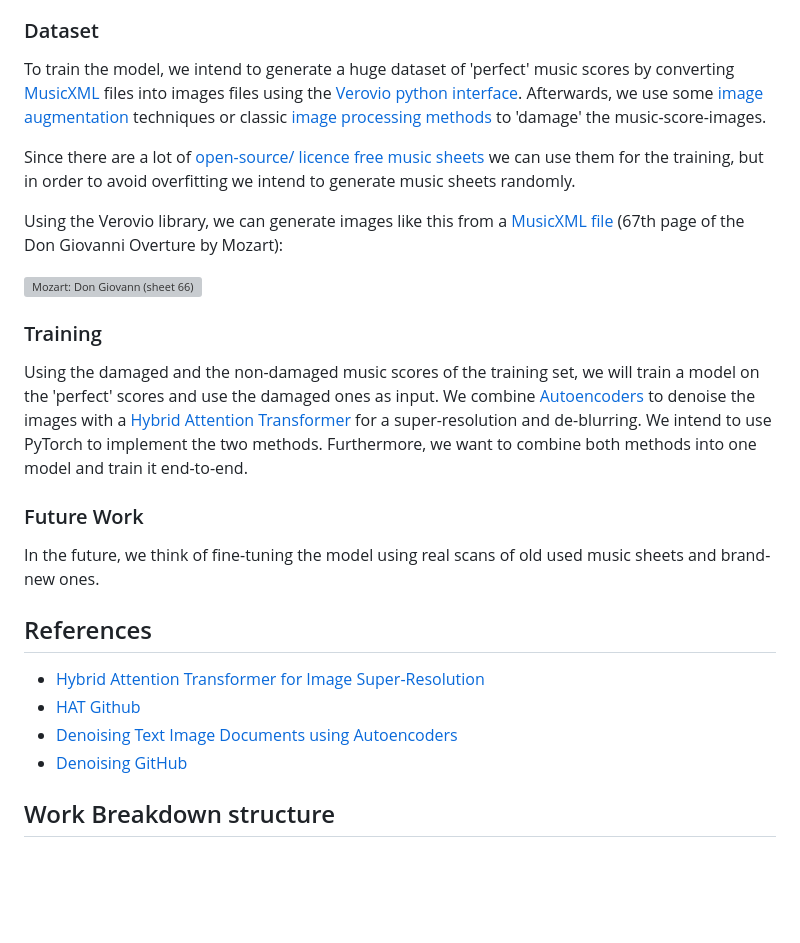
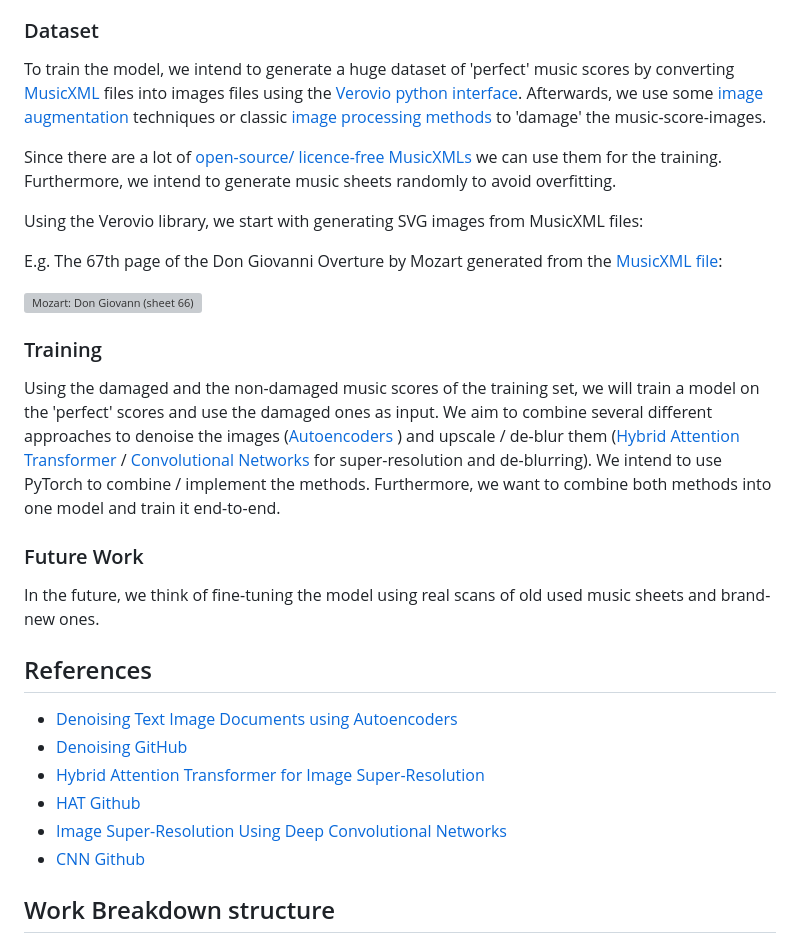
Before and after one commit to HackerBschor/df-music-scores-restoration, a Markdown page: README.md, the part around the change. Drawn GitHub-style; blank space fills up the shorter version; grey boxes are pictures that could not be loaded.

Commit message:
more info README

```diff
--- a/README.md
+++ b/README.md
@@ -10,19 +10,18 @@ We want to use **Autoencoders** & **Transformers** to perform several generativ
 
 ### Dataset
 
-To train the model, we intend to generate a huge dataset of 'perfect'
-music scores by converting [MusicXML](https://de.wikipedia.org/wiki/MusicXML)
+To train the model, we intend to generate a huge dataset of 'perfect' music scores by converting [MusicXML](https://de.wikipedia.org/wiki/MusicXML)
 files into images files using the [Verovio python interface](https://pypi.org/project/verovio/).
-Afterwards,
-we use some [image augmentation](https://albumentations.ai/) techniques or classic [image processing methods](https://pillow.readthedocs.io/en/stable/)
+Afterwards, we use some [image augmentation](https://albumentations.ai/) techniques or classic [image processing methods](https://pillow.readthedocs.io/en/stable/)
 to 'damage' the music-score-images.
 
-Since there are a lot of [open-source/ licence free music sheets](http://mscorelib.com/actree/)
-we can use them for the training, but in order to avoid overfitting we intend to generate music sheets randomly.
+Since there are a lot of [open-source/ licence-free MusicXMLs](http://mscorelib.com/actree/)
+we can use them for the training.
+Furthermore, we intend to generate music sheets randomly to avoid overfitting.
 
-Using the Verovio library, we can generate images like this from a [MusicXML file](examples/)
-(67th page of the Don Giovanni Overture by Mozart):
+Using the Verovio library, we start with generating SVG images from MusicXML files:
 
+E.g. The 67th page of the Don Giovanni Overture by Mozart generated from the [MusicXML file](examples/Mozart-Don_Giovanni.mxl):
 
 <div style="text-align: center">
     <img height="500px" src="examples/render/Mozart-Don_Giovanni/sheet_66.svg" alt="Mozart: Don Giovann (sheet 66)" title="Mozart: Don Giovann (sheet 66)" style="display: inline-block; margin: 0 auto; max-width: 300px; background-color: #ffffff">
@@ -32,10 +31,11 @@ Using the Verovio library, we can generate images like this from a [MusicXML fil
 
 Using the damaged and the non-damaged music scores of the training set,
 we will train a model on the 'perfect' scores and use the damaged ones as input.
-We combine [Autoencoders](https://www.researchgate.net/publication/356423394_Denoising_Text_Image_Documents_using_Autoencoders) to denoise
-the images with a [Hybrid Attention Transformer](https://arxiv.org/abs/2205.04437v3) for a super-resolution
-and de-blurring.
-We intend to use PyTorch to implement the two methods.
+We aim to combine several different approaches to denoise the images ([Autoencoders](https://www.researchgate.net/publication/356423394_Denoising_Text_Image_Documents_using_Autoencoders) )
+and upscale / de-blur them
+([Hybrid Attention Transformer](https://arxiv.org/abs/2205.04437v3) / [Convolutional Networks](https://arxiv.org/abs/1501.00092)
+for super-resolution and de-blurring).
+We intend to use PyTorch to combine / implement the methods.
 Furthermore, we want to combine both methods into one model and train it end-to-end.
 
 
@@ -45,10 +45,12 @@ we think of fine-tuning the model using real scans of old used music sheets and
 
 
 ## References
+* [Denoising Text Image Documents using Autoencoders](https://www.researchgate.net/publication/356423394_Denoising_Text_Image_Documents_using_Autoencoders)
+* [Denoising GitHub](https://github.com/Surya-Prakash-Reddy/Denoising-Documents)
 * [Hybrid Attention Transformer for Image Super-Resolution](https://arxiv.org/abs/2205.04437v3)
 * [HAT Github](https://github.com/XPixelGroup/HAT)
-* [Denoising Text Image Documents using Autoencoders](https://www.researchgate.net/publication/356423394_Denoising_Text_Image_Documents_using_Autoencoders)
-* [Denoising GitHub](https://github.com/Surya-Prakash-Reddy/Denoising-Documents)
+* [Image Super-Resolution Using Deep Convolutional Networks](https://arxiv.org/abs/1501.00092)
+* [CNN Github](https://github.com/amanshenoy/image-super-resolution)
 
 ## Work Breakdown structure
 
```
